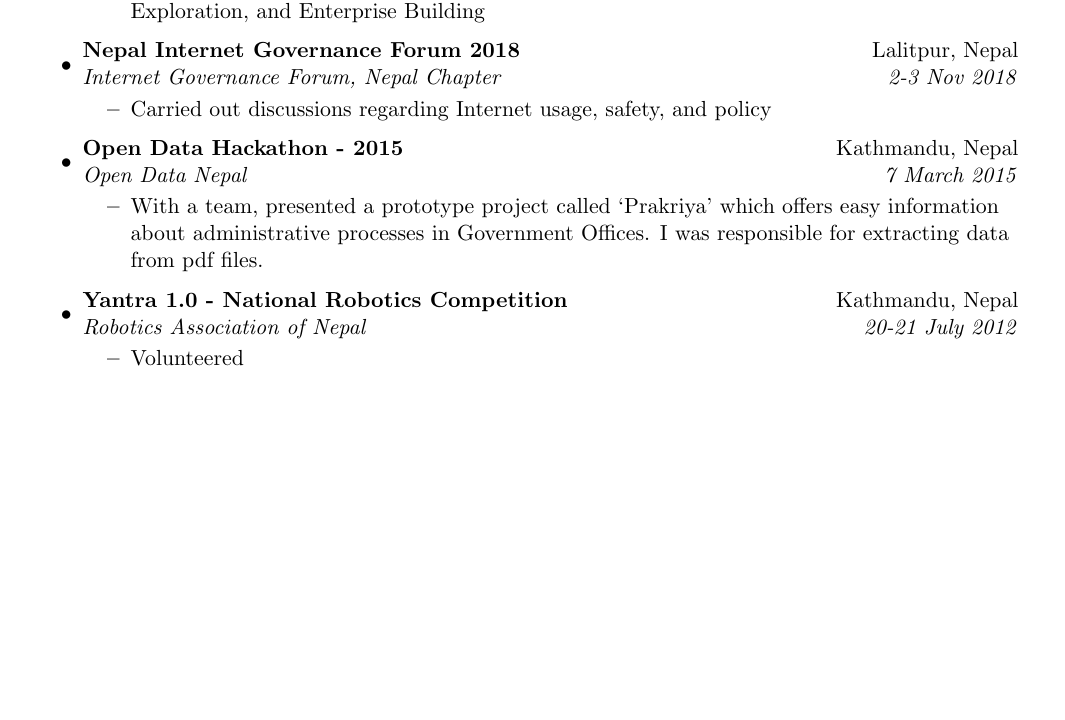
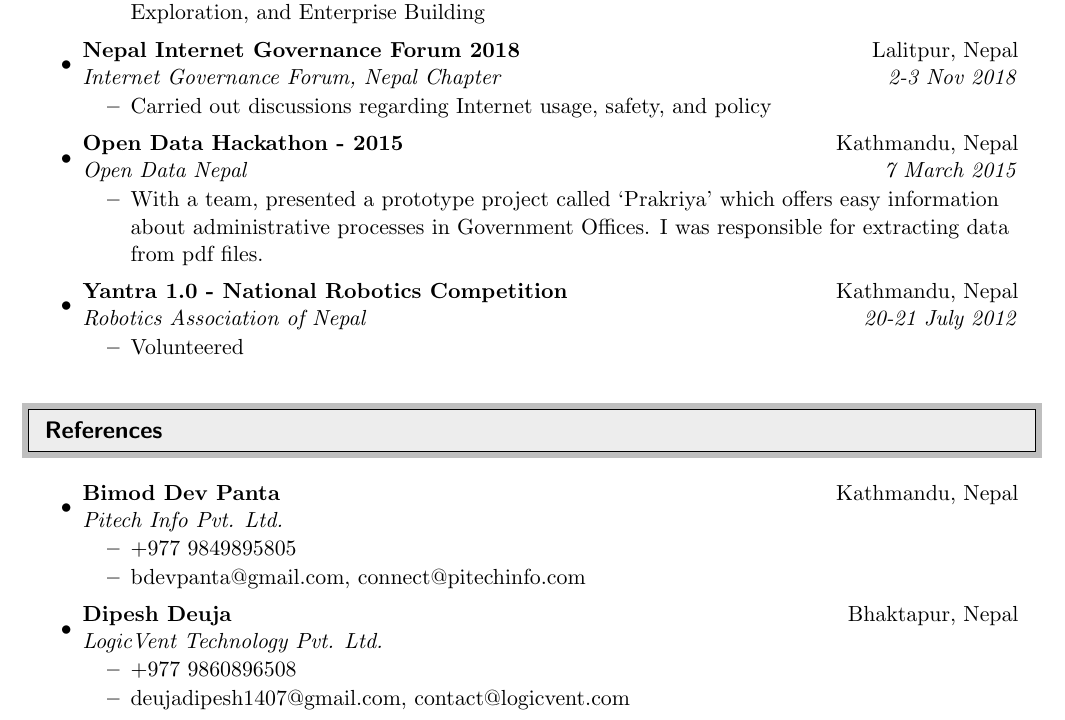
Before and after one commit to leabstrait/cv, a LaTeX CV (cv-labin-ojha.tex): part of page 3 of 3, cut so that both start at the same text, the shorter picture padded with empty space. Compiled offline with pdfLaTeX.

Commit message:
add references

```diff
--- a/cv-labin-ojha.tex
+++ b/cv-labin-ojha.tex
@@ -244,6 +244,28 @@
             \end{itemize}
 \end{itemize}
 
+
+%%%%%%%%%%%%%%%%%%%%%%%%%%%%%%
+\cvheading{References}
+%%%%%%%%%%%%%%%%%%%%%%%%%%%%%%
+\begin{itemize}
+
+      \item
+            \cvsubheading{Bimod Dev Panta}{Kathmandu, Nepal}{Pitech Info Pvt. Ltd.}{}
+            \begin{itemize}
+                  \cvitem{+977 9849895805}
+                  \cvitem{bdevpanta@gmail.com, connect@pitechinfo.com}
+            \end{itemize}
+
+      \item
+            \cvsubheading{Dipesh Deuja}{Bhaktapur, Nepal}{LogicVent Technology Pvt. Ltd.}{}
+            \begin{itemize}
+                  \cvitem{+977 9860896508}
+                  \cvitem{deujadipesh1407@gmail.com, contact@logicvent.com}
+            \end{itemize}
+
+\end{itemize}
+
 \pagebreak
 
 \end{document}
```
Also changed, not shown: cv-labin-ojha.pdf.
